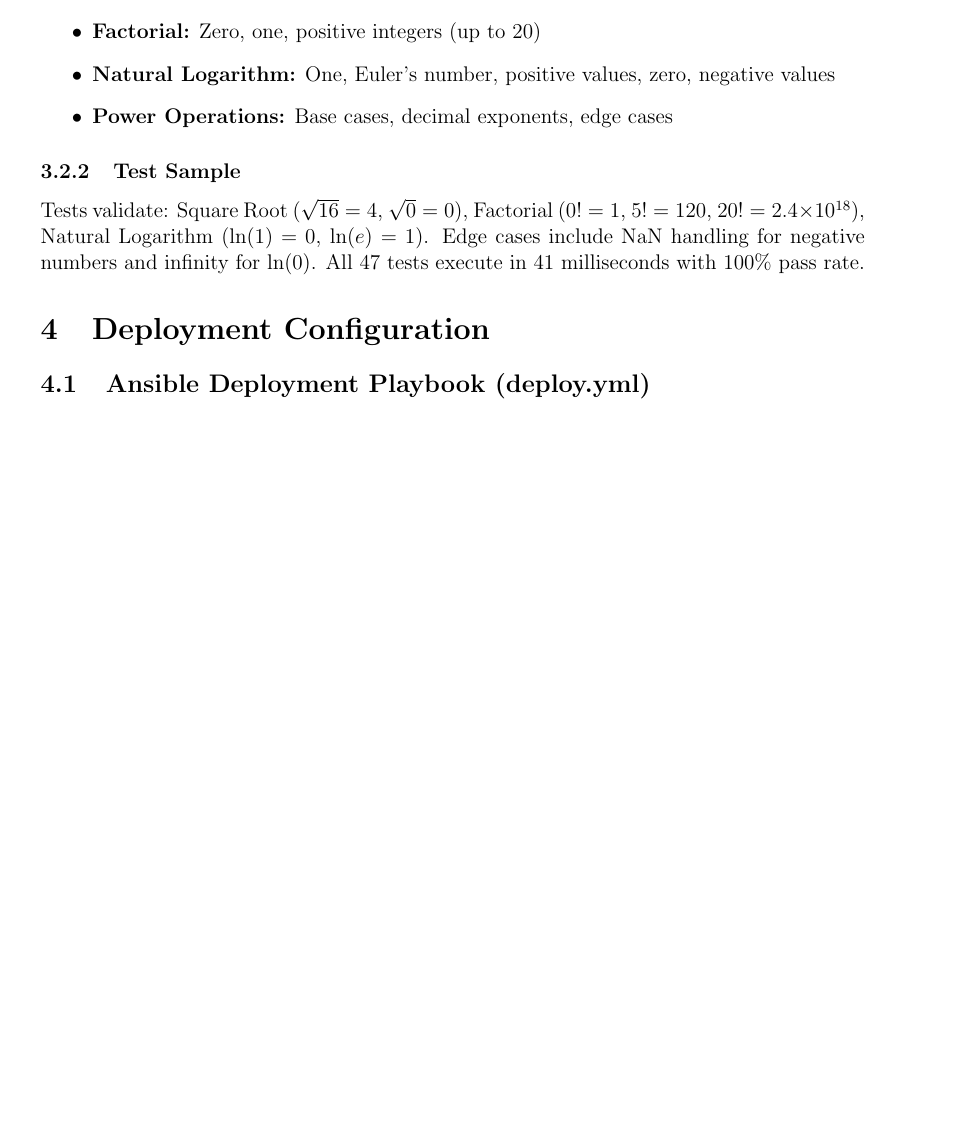
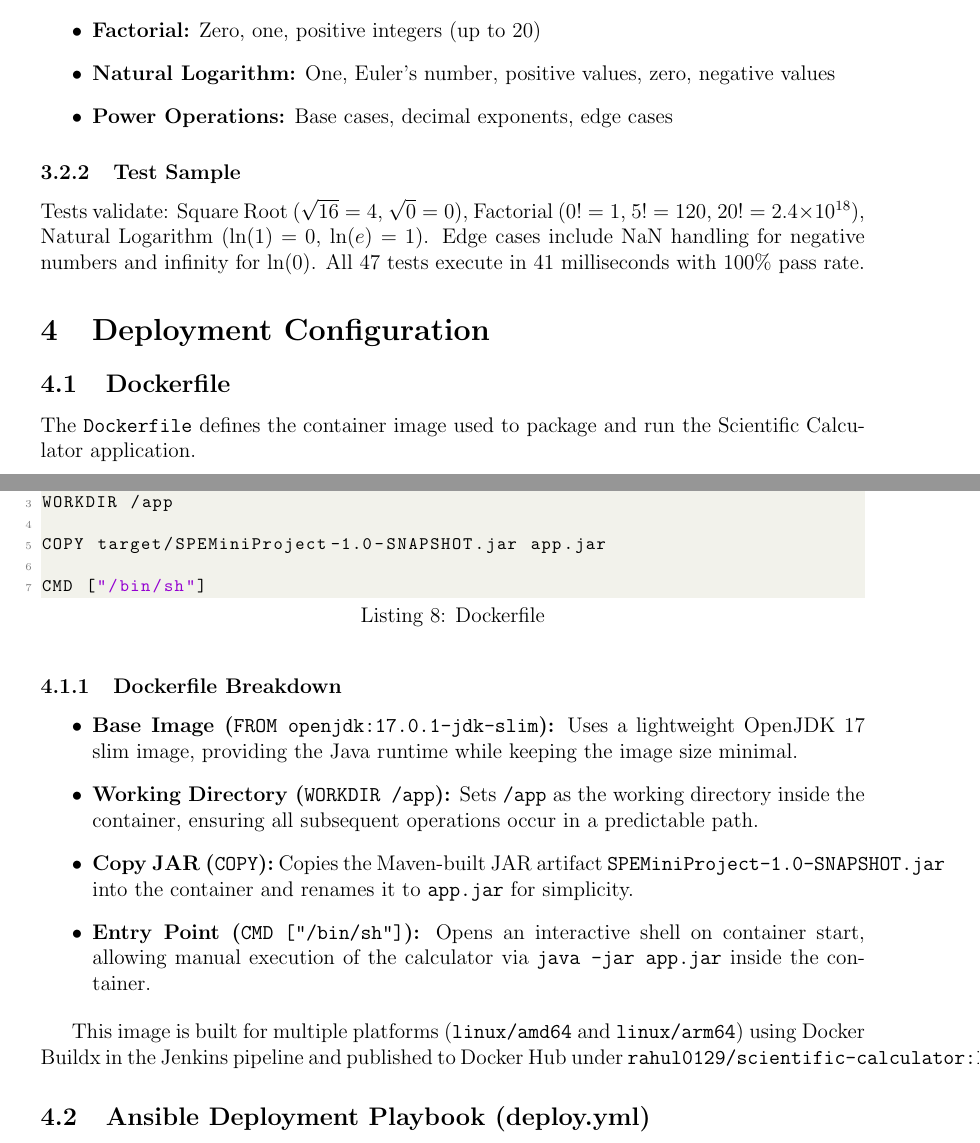
Before and after one commit to Rahul09123/SPE-Mini-Project, a LaTeX document (Mini_Project_Report.tex): part of page 5 of 7 before the commit and two parts of pages 6 and 7 of 9 after it, the two joined at a grey line, cut so that both start at the same text, the shorter picture padded with empty space. Compiled offline with pdfLaTeX.

Commit message:
modified:   Mini_Project_Report.pdf 	modified:   Mini_Project_Report.tex

```diff
--- a/Mini_Project_Report.tex
+++ b/Mini_Project_Report.tex
@@ -207,6 +237,29 @@ Tests validate: Square Root ($\sqrt{16} = 4$, $\sqrt{0} = 0$), Factorial ($0! =
 
 \section{Deployment Configuration}
 
+\subsection{Dockerfile}
+The \texttt{Dockerfile} defines the container image used to package and run the Scientific Calculator application.
+
+\begin{lstlisting}[language=bash,caption=Dockerfile]
+FROM openjdk:17.0.1-jdk-slim
+
+WORKDIR /app
+
+COPY target/SPEMiniProject-1.0-SNAPSHOT.jar app.jar
+
+CMD ["/bin/sh"]
+\end{lstlisting}
+
+\subsubsection{Dockerfile Breakdown}
+\begin{itemize}
+    \item \textbf{Base Image (\texttt{FROM openjdk:17.0.1-jdk-slim}):} Uses a lightweight OpenJDK 17 slim image, providing the Java runtime while keeping the image size minimal.
+    \item \textbf{Working Directory (\texttt{WORKDIR /app}):} Sets \texttt{/app} as the working directory inside the container, ensuring all subsequent operations occur in a predictable path.
+    \item \textbf{Copy JAR (\texttt{COPY}):} Copies the Maven-built JAR artifact \texttt{SPEMiniProject-1.0-SNAPSHOT.jar} into the container and renames it to \texttt{app.jar} for simplicity.
+    \item \textbf{Entry Point (\texttt{CMD ["/bin/sh"]}):} Opens an interactive shell on container start, allowing manual execution of the calculator via \texttt{java -jar app.jar} inside the container.
+\end{itemize}
+
+This image is built for multiple platforms (\texttt{linux/amd64} and \texttt{linux/arm64}) using Docker Buildx in the Jenkins pipeline and published to Docker Hub under \texttt{rahul0129/scientific-calculator:latest}.
+
 \subsection{Ansible Deployment Playbook (deploy.yml)}
 The \texttt{deploy.yml} file automates container deployment to target servers using Ansible orchestration.
 
```
Also changed, not shown: Images/ngrok.png (added), Mini_Project_Report.pdf, Mini_Project_Report.tex (38 more changed lines).
